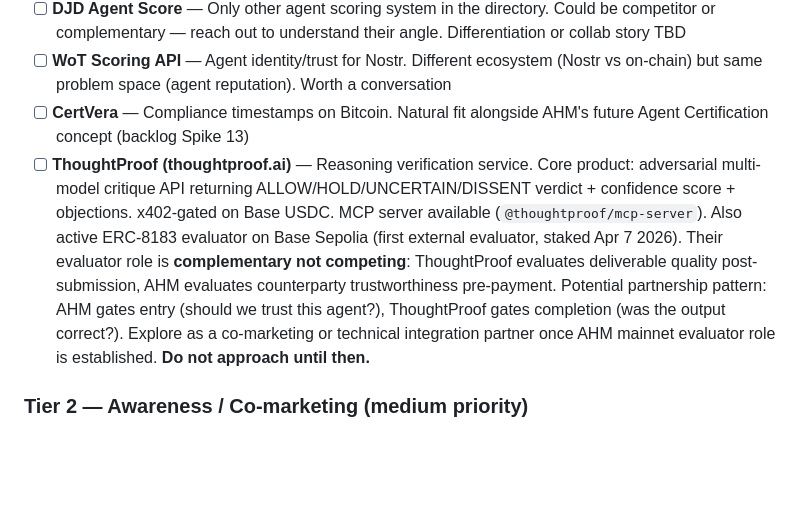
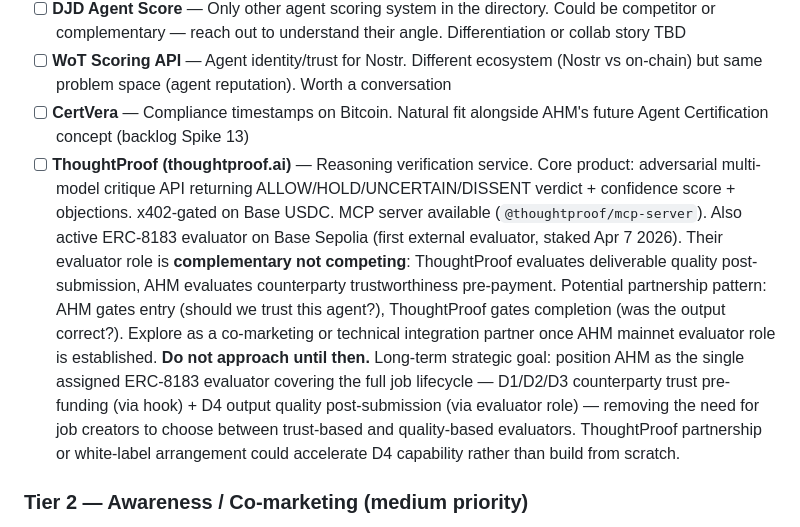
Before and after one commit to moonshot-cyber/agent-health-monitor, a Markdown page: ahm_backlog.md, the part around the change. Rendered like a GitHub page; blank space fills up the shorter version.

Commit message:
docs(backlog): append long-term strategic goal to ThoughtProof entry
Captures the full-lifecycle positioning: AHM as the single assigned
ERC-8183 evaluator providing D1/D2/D3 counterparty trust pre-funding
(via hook) plus D4 output quality post-submission (via evaluator
role), removing the need for job creators to choose between
trust-based and quality-based evaluators. Flags ThoughtProof
partnership or white-label as a potential accelerator for the D4
capability rather than building it from scratch.

Co-Authored-By: Claude Opus 4.6 <noreply@anthropic.com>

```diff
--- a/ahm_backlog.md
+++ b/ahm_backlog.md
@@ -204,7 +204,7 @@ Approach: don't cold pitch — show up in their threads with genuine insight fir
 - [ ] **DJD Agent Score** — Only other agent scoring system in the directory. Could be competitor or complementary — reach out to understand their angle. Differentiation or collab story TBD
 - [ ] **WoT Scoring API** — Agent identity/trust for Nostr. Different ecosystem (Nostr vs on-chain) but same problem space (agent reputation). Worth a conversation
 - [ ] **CertVera** — Compliance timestamps on Bitcoin. Natural fit alongside AHM's future Agent Certification concept (backlog Spike 13)
-- [ ] **ThoughtProof (thoughtproof.ai)** — Reasoning verification service. Core product: adversarial multi-model critique API returning ALLOW/HOLD/UNCERTAIN/DISSENT verdict + confidence score + objections. x402-gated on Base USDC. MCP server available (`@thoughtproof/mcp-server`). Also active ERC-8183 evaluator on Base Sepolia (first external evaluator, staked Apr 7 2026). Their evaluator role is **complementary not competing**: ThoughtProof evaluates deliverable quality post-submission, AHM evaluates counterparty trustworthiness pre-payment. Potential partnership pattern: AHM gates entry (should we trust this agent?), ThoughtProof gates completion (was the output correct?). Explore as a co-marketing or technical integration partner once AHM mainnet evaluator role is established. **Do not approach until then.**
+- [ ] **ThoughtProof (thoughtproof.ai)** — Reasoning verification service. Core product: adversarial multi-model critique API returning ALLOW/HOLD/UNCERTAIN/DISSENT verdict + confidence score + objections. x402-gated on Base USDC. MCP server available (`@thoughtproof/mcp-server`). Also active ERC-8183 evaluator on Base Sepolia (first external evaluator, staked Apr 7 2026). Their evaluator role is **complementary not competing**: ThoughtProof evaluates deliverable quality post-submission, AHM evaluates counterparty trustworthiness pre-payment. Potential partnership pattern: AHM gates entry (should we trust this agent?), ThoughtProof gates completion (was the output correct?). Explore as a co-marketing or technical integration partner once AHM mainnet evaluator role is established. **Do not approach until then.** Long-term strategic goal: position AHM as the single assigned ERC-8183 evaluator covering the full job lifecycle — D1/D2/D3 counterparty trust pre-funding (via hook) + D4 output quality post-submission (via evaluator role) — removing the need for job creators to choose between trust-based and quality-based evaluators. ThoughtProof partnership or white-label arrangement could accelerate D4 capability rather than build from scratch.
 
 ### Tier 2 — Awareness / Co-marketing (medium priority)
 
```
